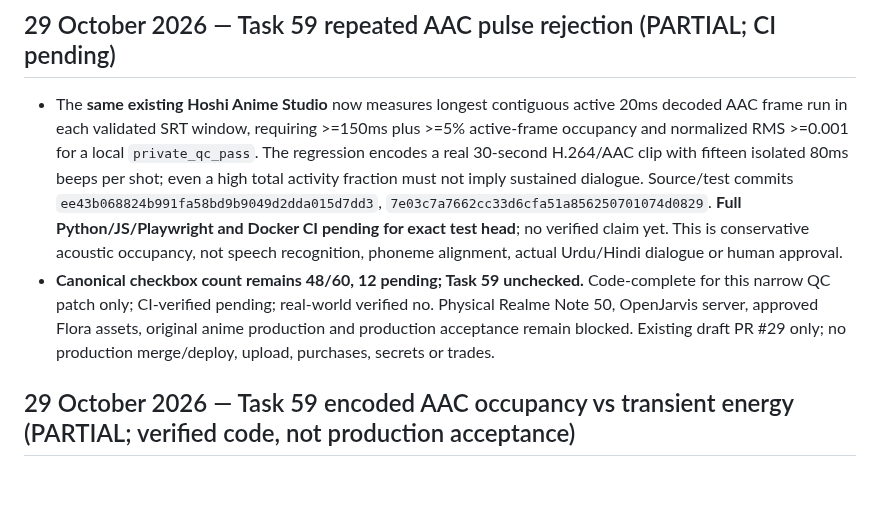
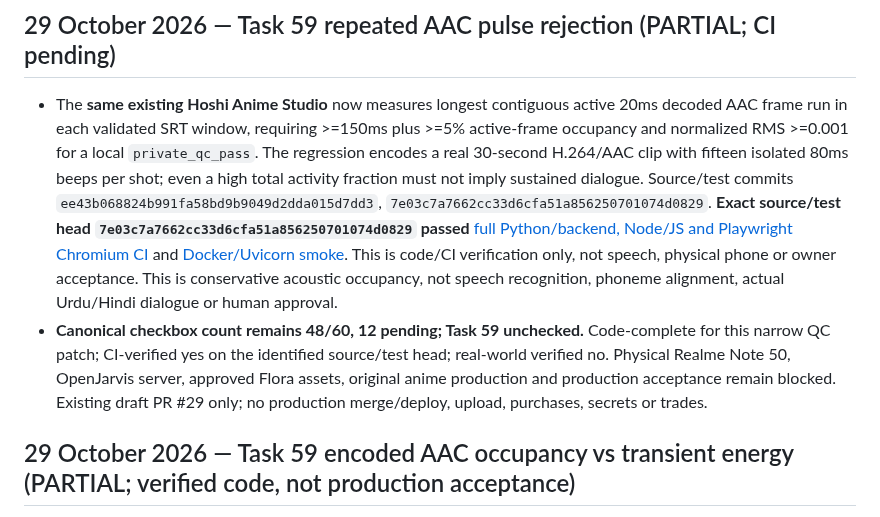
Before and after one commit to shani001223-droid/Jarws-ai-, a Markdown page: HOSHI_60_TASK_MASTER_ROADMAP.md, the part around the change. GitHub-like rendering; blank space fills up the shorter version.

Commit message:
docs(hoshi): cite passing AAC burst-regression CI without accepting Task 59 [skip render]

```diff
--- a/HOSHI_60_TASK_MASTER_ROADMAP.md
+++ b/HOSHI_60_TASK_MASTER_ROADMAP.md
@@ -2,8 +2,8 @@
 
 ## 29 October 2026 — Task 59 repeated AAC pulse rejection (PARTIAL; CI pending)
 
-- The **same existing Hoshi Anime Studio** now measures longest contiguous active 20ms decoded AAC frame run in each validated SRT window, requiring >=150ms plus >=5% active-frame occupancy and normalized RMS >=0.001 for a local `private_qc_pass`. The regression encodes a real 30-second H.264/AAC clip with fifteen isolated 80ms beeps per shot; even a high total activity fraction must not imply sustained dialogue. Source/test commits `ee43b068824b991fa58bd9b9049d2dda015d7dd3`, `7e03c7a7662cc33d6cfa51a856250701074d0829`. **Full Python/JS/Playwright and Docker CI pending for exact test head**; no verified claim yet. This is conservative acoustic occupancy, not speech recognition, phoneme alignment, actual Urdu/Hindi dialogue or human approval.
-- **Canonical checkbox count remains 48/60, 12 pending; Task 59 unchecked.** Code-complete for this narrow QC patch only; CI-verified pending; real-world verified no. Physical Realme Note 50, OpenJarvis server, approved Flora assets, original anime production and production acceptance remain blocked. Existing draft PR #29 only; no production merge/deploy, upload, purchases, secrets or trades.
+- The **same existing Hoshi Anime Studio** now measures longest contiguous active 20ms decoded AAC frame run in each validated SRT window, requiring >=150ms plus >=5% active-frame occupancy and normalized RMS >=0.001 for a local `private_qc_pass`. The regression encodes a real 30-second H.264/AAC clip with fifteen isolated 80ms beeps per shot; even a high total activity fraction must not imply sustained dialogue. Source/test commits `ee43b068824b991fa58bd9b9049d2dda015d7dd3`, `7e03c7a7662cc33d6cfa51a856250701074d0829`. **Exact source/test head `7e03c7a7662cc33d6cfa51a856250701074d0829` passed** [full Python/backend, Node/JS and Playwright Chromium CI](https://github.com/shani001223-droid/Jarws-ai-/actions/runs/40876529537) and [Docker/Uvicorn smoke](https://github.com/shani001223-droid/Jarws-ai-/actions/runs/40876529511). This is code/CI verification only, not speech, physical phone or owner acceptance. This is conservative acoustic occupancy, not speech recognition, phoneme alignment, actual Urdu/Hindi dialogue or human approval.
+- **Canonical checkbox count remains 48/60, 12 pending; Task 59 unchecked.** Code-complete for this narrow QC patch; CI-verified yes on the identified source/test head; real-world verified no. Physical Realme Note 50, OpenJarvis server, approved Flora assets, original anime production and production acceptance remain blocked. Existing draft PR #29 only; no production merge/deploy, upload, purchases, secrets or trades.
 
 ## 29 October 2026 — Task 59 encoded AAC occupancy vs transient energy (PARTIAL; verified code, not production acceptance)
 
```
